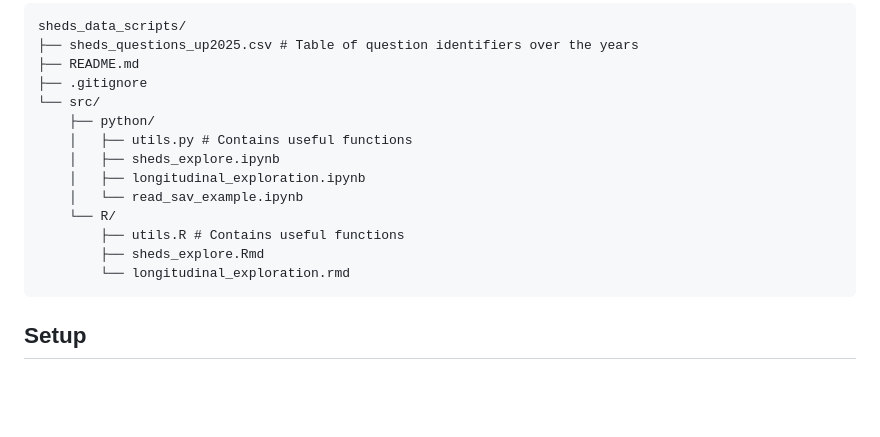
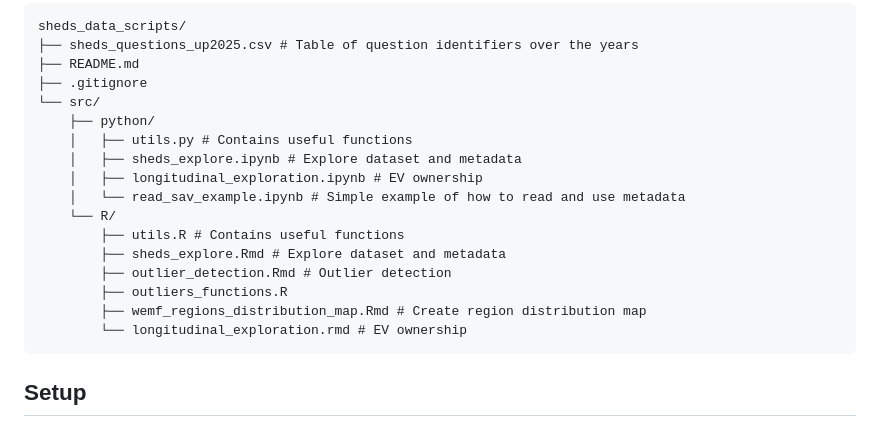
Before and after one commit to SiLab-group/sheds_data_scripts, a Markdown page: README.md, the part around the change. Drawn GitHub-style; blank space fills up the shorter version.

Commit message:
docs: adjust readme

````diff
--- a/README.md
+++ b/README.md
@@ -15,13 +15,16 @@ sheds_data_scripts/
 └── src/
     ├── python/
     │   ├── utils.py # Contains useful functions
-    │   ├── sheds_explore.ipynb
-    │   ├── longitudinal_exploration.ipynb
-    │   └── read_sav_example.ipynb
+    │   ├── sheds_explore.ipynb # Explore dataset and metadata
+    │   ├── longitudinal_exploration.ipynb # EV ownership
+    │   └── read_sav_example.ipynb # Simple example of how to read and use metadata
     └── R/
         ├── utils.R # Contains useful functions
-        ├── sheds_explore.Rmd
-        └── longitudinal_exploration.rmd
+        ├── sheds_explore.Rmd # Explore dataset and metadata
+        ├── outlier_detection.Rmd # Outlier detection
+        ├── outliers_functions.R
+        ├── wemf_regions_distribution_map.Rmd # Create region distribution map
+        └── longitudinal_exploration.rmd # EV ownership
 ```
 
 ## Setup
````
